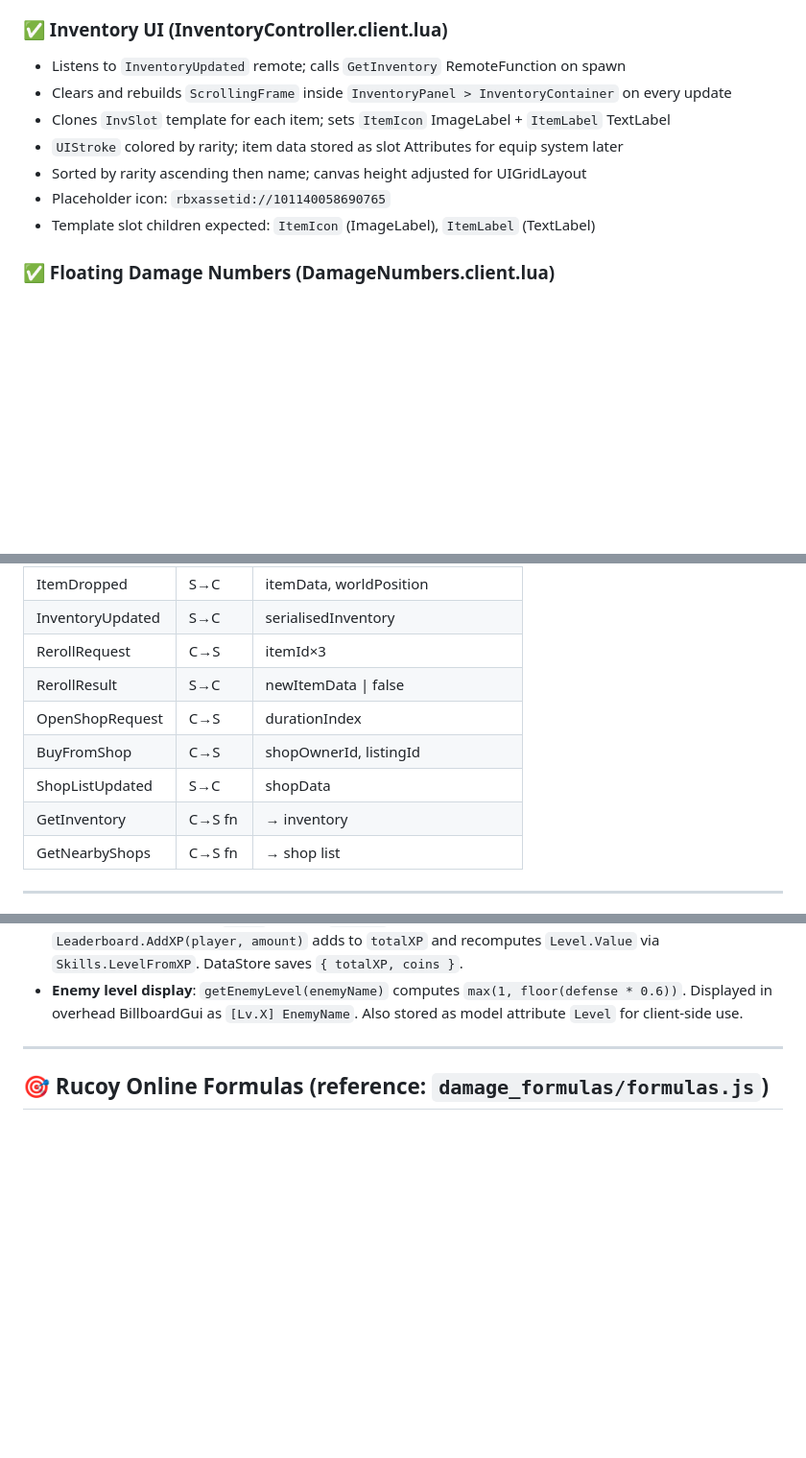
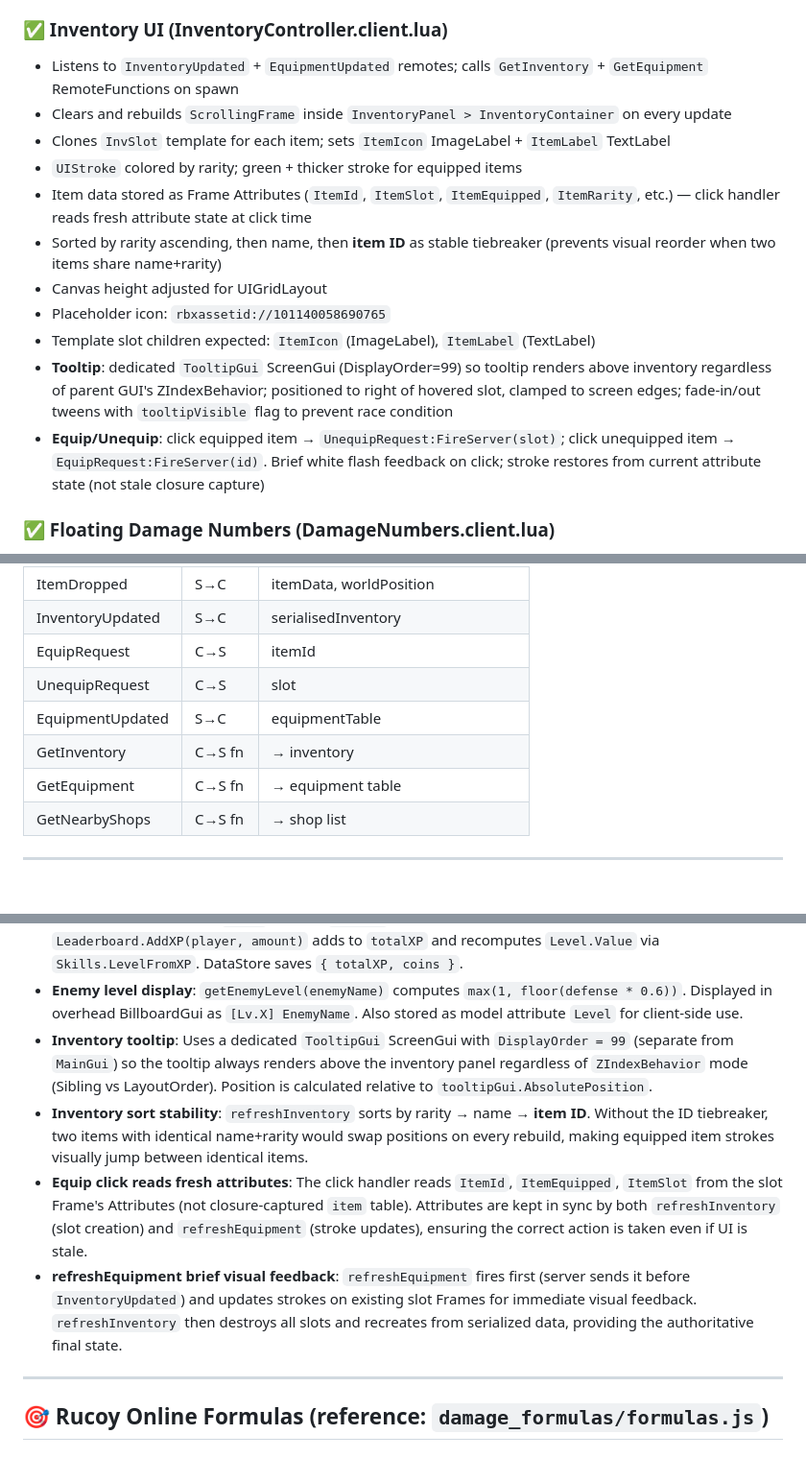
Before and after one commit to Nanaryu/RobloxBrainrot, a Markdown page: CLAUDE.md, 3 parts joined by grey strips. Shown at 96% size. Drawn GitHub-style; blank space fills up the shorter version.

```diff
--- a/CLAUDE.md
+++ b/CLAUDE.md
@@ -204,13 +204,17 @@ StarterGui/
 - Elite star count bumps item rarity tier on drop
 
 ### ✅ Inventory UI (InventoryController.client.lua)
-- Listens to `InventoryUpdated` remote; calls `GetInventory` RemoteFunction on spawn
+- Listens to `InventoryUpdated` + `EquipmentUpdated` remotes; calls `GetInventory` + `GetEquipment` RemoteFunctions on spawn
 - Clears and rebuilds `ScrollingFrame` inside `InventoryPanel > InventoryContainer` on every update
 - Clones `InvSlot` template for each item; sets `ItemIcon` ImageLabel + `ItemLabel` TextLabel
-- `UIStroke` colored by rarity; item data stored as slot Attributes for equip system later
-- Sorted by rarity ascending then name; canvas height adjusted for UIGridLayout
+- `UIStroke` colored by rarity; green + thicker stroke for equipped items
+- Item data stored as Frame Attributes (`ItemId`, `ItemSlot`, `ItemEquipped`, `ItemRarity`, etc.) — click handler reads fresh attribute state at click time
+- Sorted by rarity ascending, then name, then **item ID** as stable tiebreaker (prevents visual reorder when two items share name+rarity)
+- Canvas height adjusted for UIGridLayout
 - Placeholder icon: `rbxassetid://101140058690765`
 - Template slot children expected: `ItemIcon` (ImageLabel), `ItemLabel` (TextLabel)
+- **Tooltip**: dedicated `TooltipGui` ScreenGui (DisplayOrder=99) so tooltip renders above inventory regardless of parent GUI's ZIndexBehavior; positioned to right of hovered slot, clamped to screen edges; fade-in/out tweens with `tooltipVisible` flag to prevent race condition
+- **Equip/Unequip**: click equipped item → `UnequipRequest:FireServer(slot)`; click unequipped item → `EquipRequest:FireServer(id)`. Brief white flash feedback on click; stroke restores from current attribute state (not stale closure capture)
 
 ### ✅ Floating Damage Numbers (DamageNumbers.client.lua)
 - `DamageNumber` remote → server-broadcast to all clients; white number for own hits, gray for others
@@ -255,12 +259,11 @@ StarterGui/
 | SkillUpdated | S→C | { Attack={…}, Defense={…} } |
 | ItemDropped | S→C | itemData, worldPosition |
 | InventoryUpdated | S→C | serialisedInventory |
-| RerollRequest | C→S | itemId×3 |
-| RerollResult | S→C | newItemData \| false |
-| OpenShopRequest | C→S | durationIndex |
-| BuyFromShop | C→S | shopOwnerId, listingId |
-| ShopListUpdated | S→C | shopData |
+| EquipRequest | C→S | itemId |
+| UnequipRequest | C→S | slot |
+| EquipmentUpdated | S→C | equipmentTable |
 | GetInventory | C→S fn | → inventory |
+| GetEquipment | C→S fn | → equipment table |
 | GetNearbyShops | C→S fn | → shop list |
 
 ---
@@ -370,6 +373,10 @@ Reroll: 3 items → weighted roll between lowest input rarity and (highest+1), c
 - **Combined enemy damage**: `queueDamage(player, amount)` adds to `pendingDamage[userId]`. Processor runs every 0.5s (`DAMAGE_TICK`), sums all raw damage per player, applies DEF once via `max(1, totalRaw - defLevel)`, and grants DEF XP once. This makes group fights much more dangerous — 4 enemies each doing 10 damage = combined hit of 40 minus DEF, not 4 separate hits of 10 minus DEF each.
 - **Leaderboard.level → Leaderboard.totalXP**: `rawStats[userId]` now stores `totalXP` instead of `level`. On load, if old data contains `level` without `totalXP`, it migrates by deriving XP from the level table. `Leaderboard.AddXP(player, amount)` adds to `totalXP` and recomputes `Level.Value` via `Skills.LevelFromXP`. DataStore saves `{ totalXP, coins }`.
 - **Enemy level display**: `getEnemyLevel(enemyName)` computes `max(1, floor(defense * 0.6))`. Displayed in overhead BillboardGui as `[Lv.X] EnemyName`. Also stored as model attribute `Level` for client-side use.
+- **Inventory tooltip**: Uses a dedicated `TooltipGui` ScreenGui with `DisplayOrder = 99` (separate from `MainGui`) so the tooltip always renders above the inventory panel regardless of `ZIndexBehavior` mode (Sibling vs LayoutOrder). Position is calculated relative to `tooltipGui.AbsolutePosition`.
+- **Inventory sort stability**: `refreshInventory` sorts by rarity → name → **item ID**. Without the ID tiebreaker, two items with identical name+rarity would swap positions on every rebuild, making equipped item strokes visually jump between identical items.
+- **Equip click reads fresh attributes**: The click handler reads `ItemId`, `ItemEquipped`, `ItemSlot` from the slot Frame's Attributes (not closure-captured `item` table). Attributes are kept in sync by both `refreshInventory` (slot creation) and `refreshEquipment` (stroke updates), ensuring the correct action is taken even if UI is stale.
+- **refreshEquipment brief visual feedback**: `refreshEquipment` fires first (server sends it before `InventoryUpdated`) and updates strokes on existing slot Frames for immediate visual feedback. `refreshInventory` then destroys all slots and recreates from serialized data, providing the authoritative final state.
 
 ---
 
```
Also changed, not shown: other parts of CLAUDE.md (+2 -2 lines).
